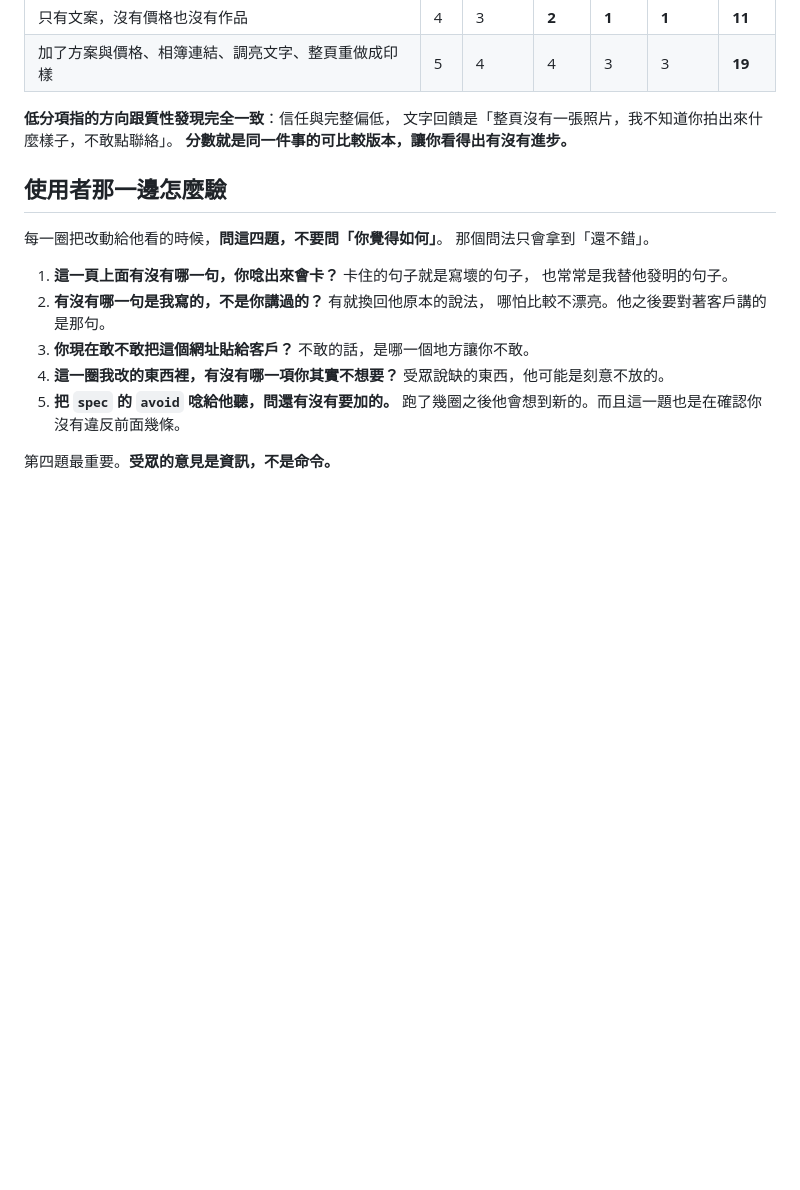
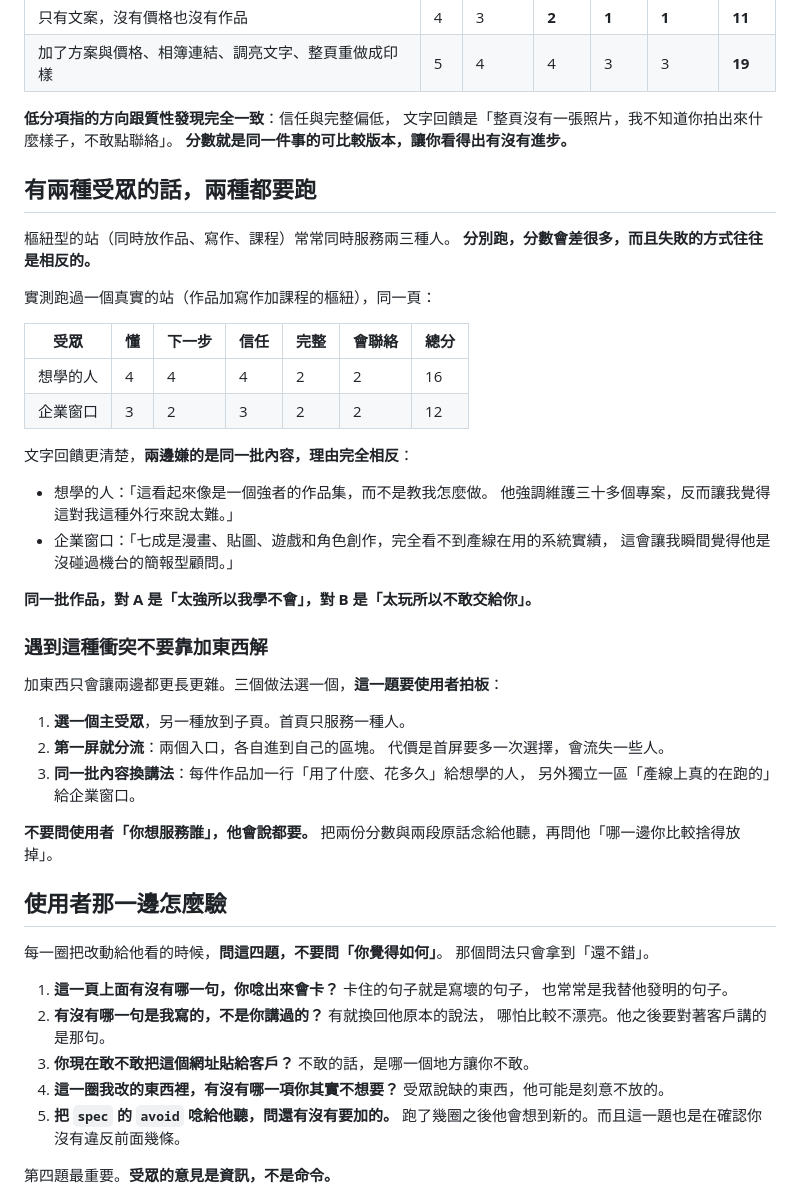
Before and after one commit to yazelin/personal-brand-site-starter, a Markdown page: skills/05-optimise/SKILL.md, the part around the change. GitHub-like rendering; blank space fills up the shorter version.

Commit message:
階段五加「多受眾比較」:同一頁對不同受眾跑,失敗方式常常相反
拿一個真實的樞紐型網站(作品加寫作加課程)實測,同一頁兩種受眾:
想學的人 16/25、企業窗口 12/25。三個模型在企業窗口那一輪完全一致。

**兩邊嫌的是同一批內容,理由相反**:
- 想學的人:「像是一個強者的作品集,而不是教我怎麼做。
  強調維護三十多個專案,反而讓我覺得對外行來說太難」
- 企業窗口:「七成是漫畫、貼圖、遊戲和角色創作,看不到產線在用的系統實績,
  瞬間覺得他是沒碰過機台的簡報型顧問」

寫進指引:遇到分眾衝突不要靠加東西解(只會兩邊都更長更雜),
三個做法選一個(選主受眾/第一屏分流/同內容換講法),而且要使用者拍板。
問法也寫死了:**不要問「你想服務誰」,他會說都要**;
把兩份分數與兩段原話念給他聽,再問「哪一邊你比較捨得放掉」。

```diff
--- a/skills/05-optimise/SKILL.md
+++ b/skills/05-optimise/SKILL.md
@@ -215,6 +215,40 @@ await b.close();
 文字回饋是「整頁沒有一張照片，我不知道你拍出來什麼樣子，不敢點聯絡」。
 **分數就是同一件事的可比較版本，讓你看得出有沒有進步。**
 
+## 有兩種受眾的話，兩種都要跑
+
+樞紐型的站（同時放作品、寫作、課程）常常同時服務兩三種人。
+**分別跑，分數會差很多，而且失敗的方式往往是相反的。**
+
+實測跑過一個真實的站（作品加寫作加課程的樞紐），同一頁：
+
+| 受眾 | 懂 | 下一步 | 信任 | 完整 | 會聯絡 | 總分 |
+|---|---|---|---|---|---|---|
+| 想學的人 | 4 | 4 | 4 | 2 | 2 | 16 |
+| 企業窗口 | 3 | 2 | 3 | 2 | 2 | 12 |
+
+文字回饋更清楚，**兩邊嫌的是同一批內容，理由完全相反**：
+
+- 想學的人：「這看起來像是一個強者的作品集，而不是教我怎麼做。
+  他強調維護三十多個專案，反而讓我覺得這對我這種外行來說太難。」
+- 企業窗口：「七成是漫畫、貼圖、遊戲和角色創作，完全看不到產線在用的系統實績，
+  這會讓我瞬間覺得他是沒碰過機台的簡報型顧問。」
+
+**同一批作品，對 A 是「太強所以我學不會」，對 B 是「太玩所以不敢交給你」。**
+
+### 遇到這種衝突不要靠加東西解
+
+加東西只會讓兩邊都更長更雜。三個做法選一個，**這一題要使用者拍板**：
+
+1. **選一個主受眾**，另一種放到子頁。首頁只服務一種人。
+2. **第一屏就分流**：兩個入口，各自進到自己的區塊。
+   代價是首屏要多一次選擇，會流失一些人。
+3. **同一批內容換講法**：每件作品加一行「用了什麼、花多久」給想學的人，
+   另外獨立一區「產線上真的在跑的」給企業窗口。
+
+**不要問使用者「你想服務誰」，他會說都要。**
+把兩份分數與兩段原話念給他聽，再問他「哪一邊你比較捨得放掉」。
+
 ## 使用者那一邊怎麼驗
 
 每一圈把改動給他看的時候，**問這四題，不要問「你覺得如何」**。
```
